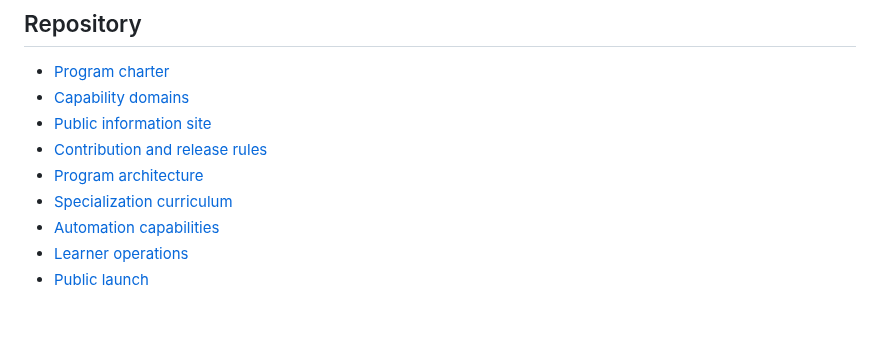
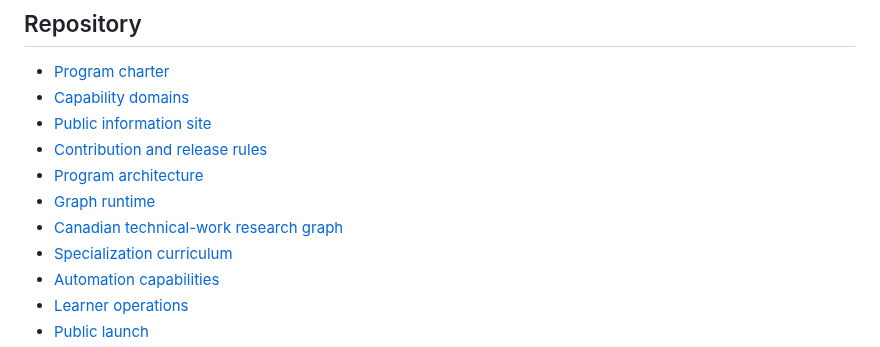
Before and after one commit to drolu-cmyk/on-bc-canada, a Markdown page: README.md, the part around the change. Rendered like a GitHub page; blank space fills up the shorter version.

Commit message:
Link graph runtime and research workflow docs

```diff
--- a/README.md
+++ b/README.md
@@ -38,6 +38,8 @@ The program publishes only claims supported by current records. Participation is
 - [Public information site](site/index.html)
 - [Contribution and release rules](CONTRIBUTING.md)
 - [Program architecture](docs/program-architecture.md)
+- [Graph runtime](docs/graph-runtime.md)
+- [Canadian technical-work research graph](docs/research-graph.md)
 - [Specialization curriculum](docs/specialization-curriculum.md)
 - [Automation capabilities](docs/automation-capabilities.md)
 - [Learner operations](docs/learner-operations.md)
```
